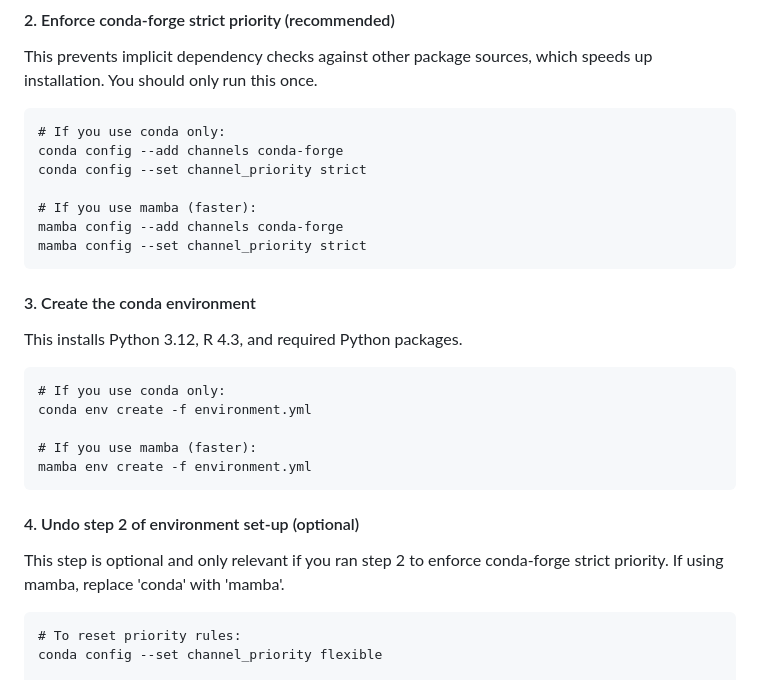
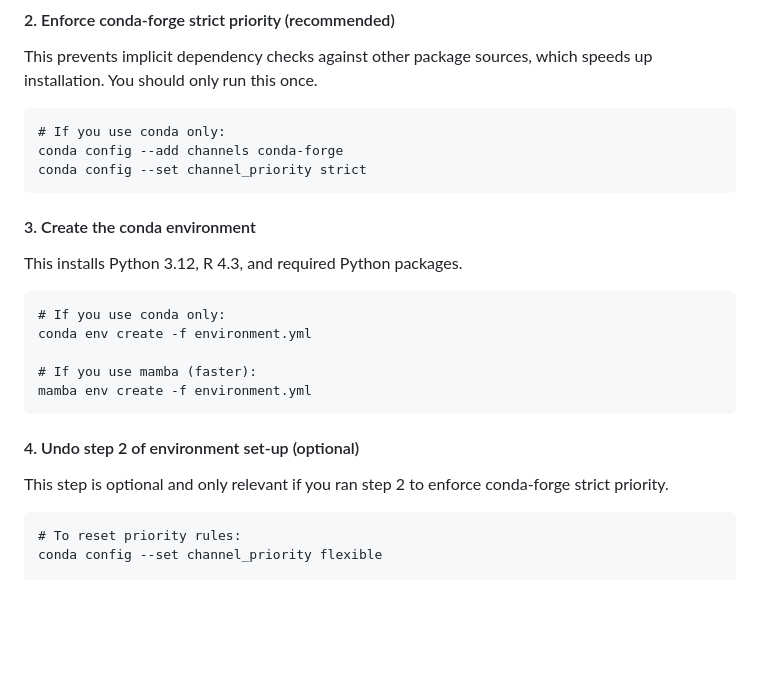
Before and after one commit to cielivb/NTPDVND, a Markdown page: README.md, the part around the change. GitHub-like rendering; blank space fills up the shorter version.

Commit message:
Use conda only for config --show

````diff
--- a/README.md
+++ b/README.md
@@ -43,10 +43,6 @@ This prevents implicit dependency checks against other package sources, which sp
 # If you use conda only:
 conda config --add channels conda-forge
 conda config --set channel_priority strict
-
-# If you use mamba (faster):
-mamba config --add channels conda-forge
-mamba config --set channel_priority strict
 ```
 
 #### 3. Create the conda environment
@@ -60,7 +56,7 @@ mamba env create -f environment.yml
 ```
 
 #### 4. Undo step 2 of environment set-up (optional)
-This step is optional and only relevant if you ran step 2 to enforce conda-forge strict priority. If using mamba, replace 'conda' with 'mamba'.
+This step is optional and only relevant if you ran step 2 to enforce conda-forge strict priority.
 ```
 # To reset priority rules:
 conda config --set channel_priority flexible
````
